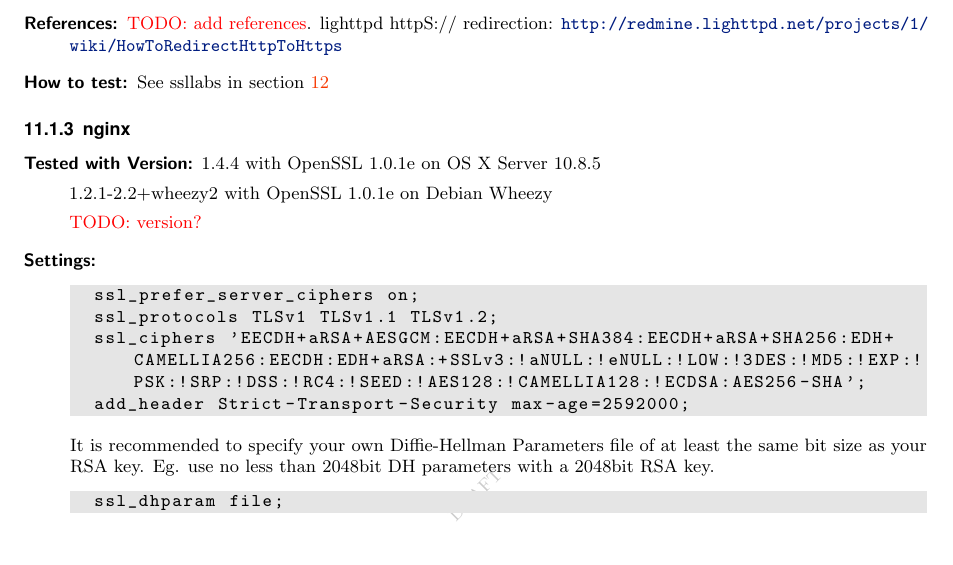
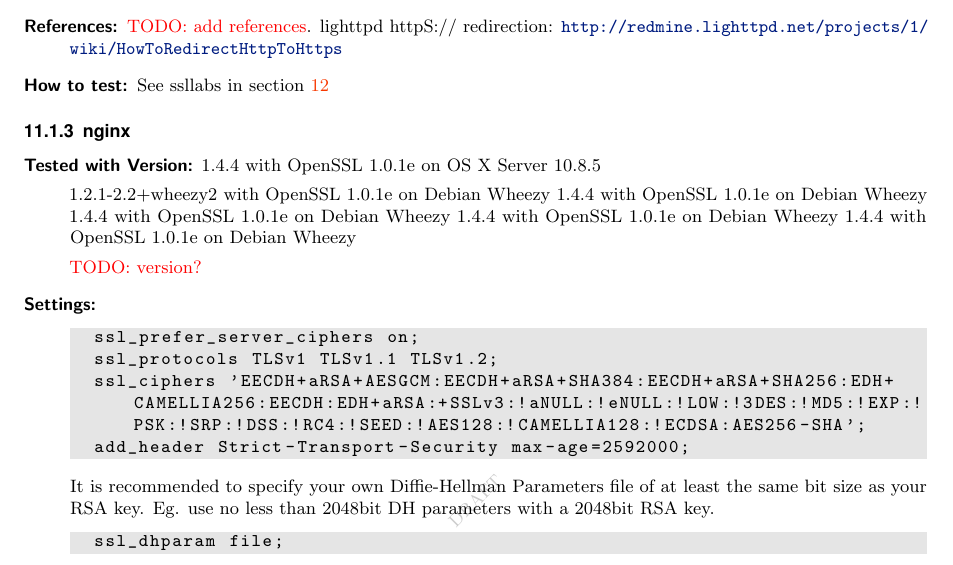
Before and after one commit to BetterCrypto/Applied-Crypto-Hardening, a LaTeX document (src/applied-crypto-hardening.tex, which reads src/practical_settings/webserver.tex): part of page 12 of 36, cut so that both start at the same text. Compiled offline with pdfLaTeX.

Commit message:
Added Texted nginx setting

```diff
--- a/src/practical_settings/webserver.tex
+++ b/src/practical_settings/webserver.tex
@@ -111,6 +111,10 @@
 \item[Tested with Version:] 1.4.4 with OpenSSL 1.0.1e on OS X Server 10.8.5
 
 1.2.1-2.2+wheezy2 with OpenSSL 1.0.1e on Debian Wheezy
+1.4.4 with OpenSSL 1.0.1e on Debian Wheezy
+1.4.4 with OpenSSL 1.0.1e on Debian Wheezy
+1.4.4 with OpenSSL 1.0.1e on Debian Wheezy
+1.4.4 with OpenSSL 1.0.1e on Debian Wheezy
 
 \todo{version?}
 
```
